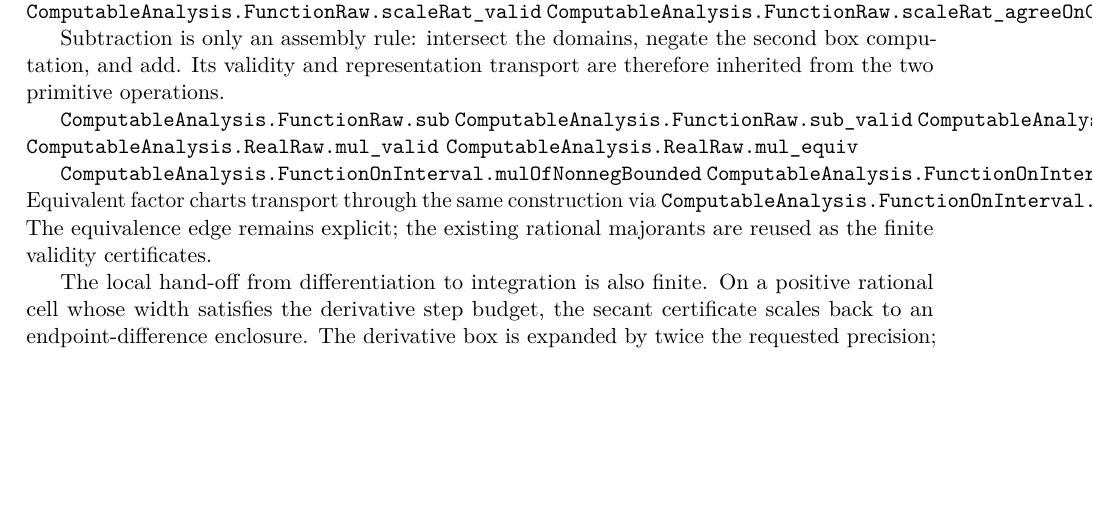
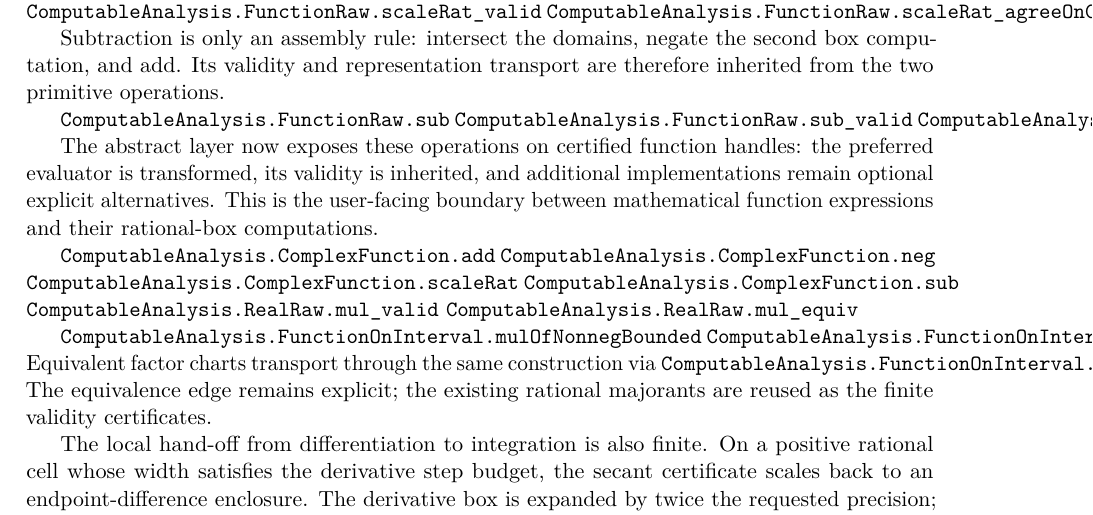
Before and after one commit to liuyao12/computable-analysis, a LaTeX thesis (blueprint/src/web.tex, which reads blueprint/src/06-effective-calculus.tex): part of page 74 of 123, cut so that both start at the same text, the shorter picture padded with empty space. Compiled offline with pdfLaTeX.

Commit message:
Expose abstract complex function algebra

```diff
--- a/blueprint/src/06-effective-calculus.tex
+++ b/blueprint/src/06-effective-calculus.tex
@@ -551,6 +551,18 @@ therefore inherited from the two primitive operations.
 \lean{ComputableAnalysis.FunctionRaw.sub}
 \lean{ComputableAnalysis.FunctionRaw.sub_valid}
 \lean{ComputableAnalysis.FunctionRaw.sub_agreeOnCommonDomain}
+\leanok
+
+The abstract layer now exposes these operations on certified function handles:
+the preferred evaluator is transformed, its validity is inherited, and
+additional implementations remain optional explicit alternatives.  This is
+the user-facing boundary between mathematical function expressions and their
+rational-box computations.
+
+\lean{ComputableAnalysis.ComplexFunction.add}
+\lean{ComputableAnalysis.ComplexFunction.neg}
+\lean{ComputableAnalysis.ComplexFunction.scaleRat}
+\lean{ComputableAnalysis.ComplexFunction.sub}
 \leanok
 \lean{ComputableAnalysis.RealRaw.mul_valid}
 \lean{ComputableAnalysis.RealRaw.mul_equiv}
```
Also changed, not shown: 2 other files.
